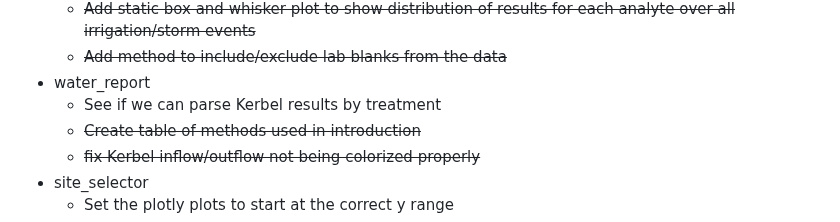
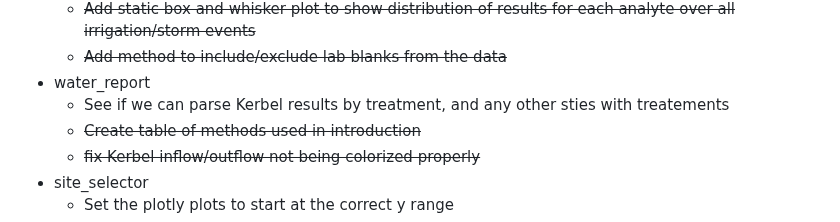
Before and after one commit to CSU-Agricultural-Water-Quality-Program/ALS-Data-Cleaning-Tool, a Markdown page: README.md, the part around one of its changes. Drawn GitHub-style.

```diff
--- a/README.md
+++ b/README.md
@@ -129,7 +129,7 @@ classDef out fill:#C8C372, stroke:#333, stroke-width:2px, color:#000000
     * ~~Add static box and whisker plot to show distribution of results for each analyte over all irrigation/storm events~~
     * ~~Add method to include/exclude lab blanks from the data~~
 * water_report
-    * See if we can parse Kerbel results by treatment
+    * See if we can parse Kerbel results by treatment, and any other sties with treatements
     * ~~Create table of methods used in introduction~~
     * ~~fix Kerbel inflow/outflow not being colorized properly~~
 * site_selector
```
Also changed, not shown: other parts of README.md (+1 -1 lines).
